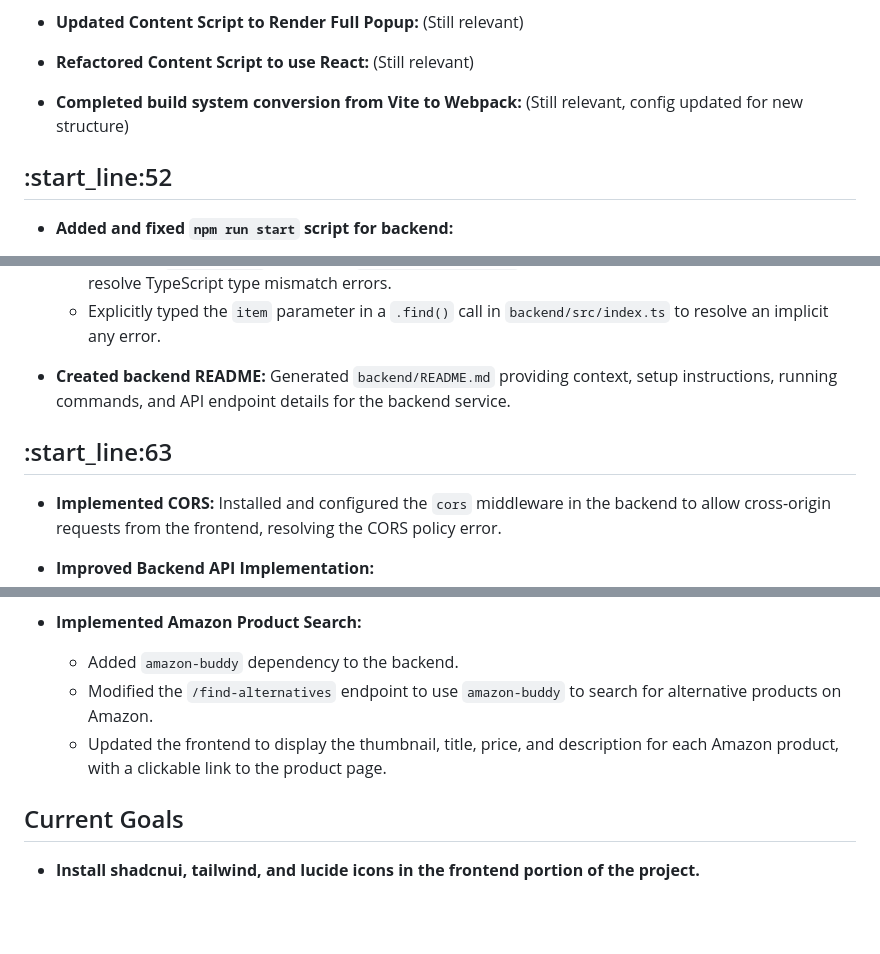
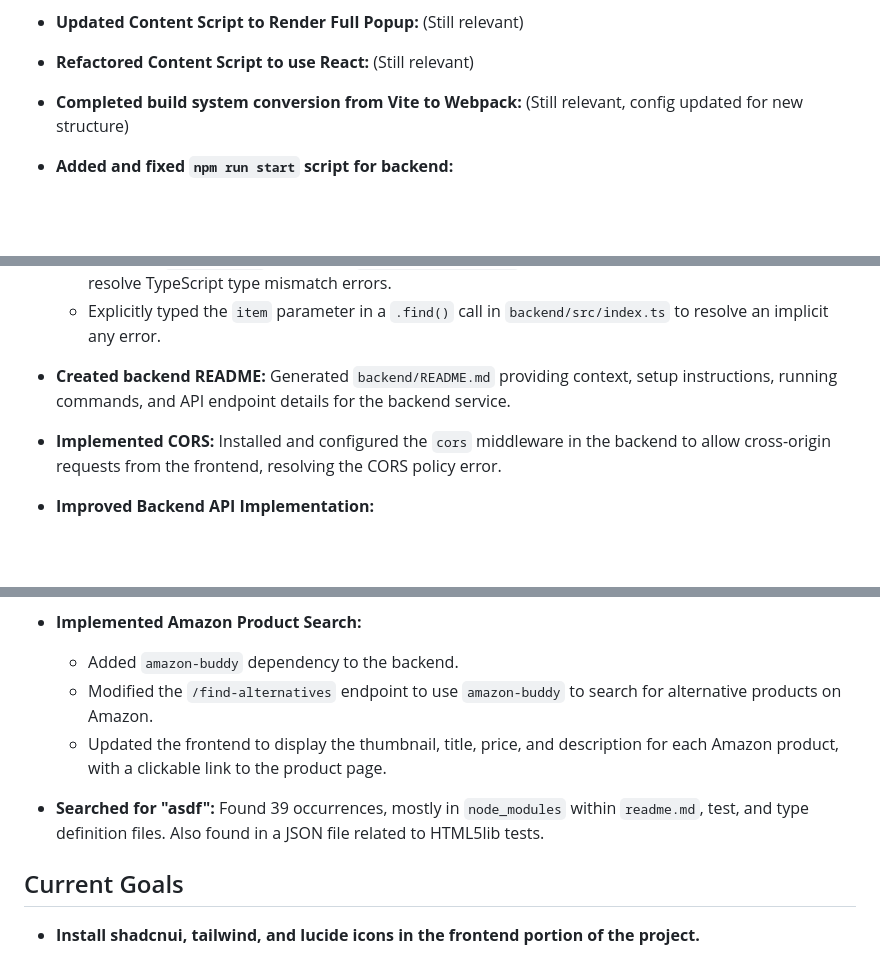
Before and after one commit to ApptivistsKafe/ethical-shopper, a Markdown page: memory-bank/activeContext.md, 3 parts joined by grey strips. Rendered like a GitHub page; blank space fills up the shorter version.

Commit message:
mcp servers 2

```diff
--- a/memory-bank/activeContext.md
+++ b/memory-bank/activeContext.md
@@ -55,8 +55,6 @@
 - **Refactored Content Script to use React:** (Still relevant)
 - **Completed build system conversion from Vite to Webpack:** (Still relevant, config updated for new structure)
 
-## :start_line:52
-
 - **Added and fixed `npm run start` script for backend:**
 
   - Configured `backend/package.json` to include a start script.
@@ -67,8 +65,6 @@
   - Explicitly typed the `item` parameter in a `.find()` call in `backend/src/index.ts` to resolve an implicit any error.
 
 - **Created backend README:** Generated `backend/README.md` providing context, setup instructions, running commands, and API endpoint details for the backend service.
-
-## :start_line:63
 
 - **Implemented CORS:** Installed and configured the `cors` middleware in the backend to allow cross-origin requests from the frontend, resolving the CORS policy error.
 
@@ -83,9 +79,12 @@
   - Added `ts-node-dev` as a development dependency to `backend/package.json` to enable automatic server restarts and console output during development.
 
 - **Implemented Amazon Product Search:**
+
   - Added `amazon-buddy` dependency to the backend.
   - Modified the `/find-alternatives` endpoint to use `amazon-buddy` to search for alternative products on Amazon.
   - Updated the frontend to display the thumbnail, title, price, and description for each Amazon product, with a clickable link to the product page.
+
+- **Searched for "asdf":** Found 39 occurrences, mostly in `node_modules` within `readme.md`, test, and type definition files. Also found in a JSON file related to HTML5lib tests.
 
 ## Current Goals
 
```
Also changed, not shown: other parts of memory-bank/activeContext.md (+1 -1 lines).
